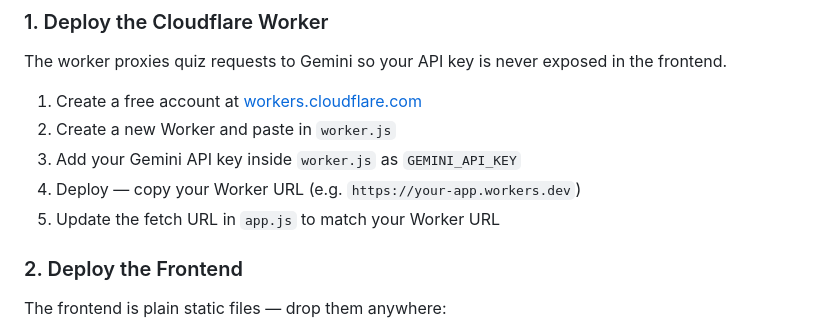
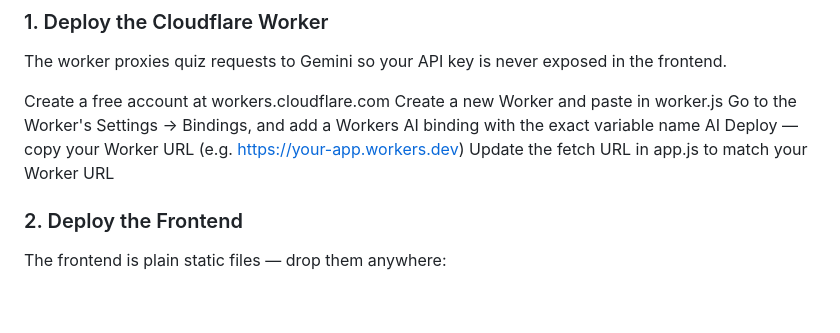
Before and after one commit to DylanGrow/osi, a Markdown page: README.md, the part around the change. GitHub-like rendering; blank space fills up the shorter version.

Commit message:
Revise Cloudflare Worker deployment steps
Updated deployment instructions for Cloudflare Worker to include AI binding setup.

```diff
--- a/README.md
+++ b/README.md
@@ -53,11 +53,11 @@ An AI-powered, interactive quiz app for mastering all 7 layers of the OSI Model.
 
 The worker proxies quiz requests to Gemini so your API key is never exposed in the frontend.
 
-1. Create a free account at [workers.cloudflare.com](https://workers.cloudflare.com)
-2. Create a new Worker and paste in `worker.js`
-3. Add your Gemini API key inside `worker.js` as `GEMINI_API_KEY`
-4. Deploy — copy your Worker URL (e.g. `https://your-app.workers.dev`)
-5. Update the fetch URL in `app.js` to match your Worker URL
+Create a free account at workers.cloudflare.com
+Create a new Worker and paste in worker.js
+Go to the Worker's Settings -> Bindings, and add a Workers AI binding with the exact variable name AI
+Deploy — copy your Worker URL (e.g. https://your-app.workers.dev)
+Update the fetch URL in app.js to match your Worker URL
 
 ### 2. Deploy the Frontend
 
```
